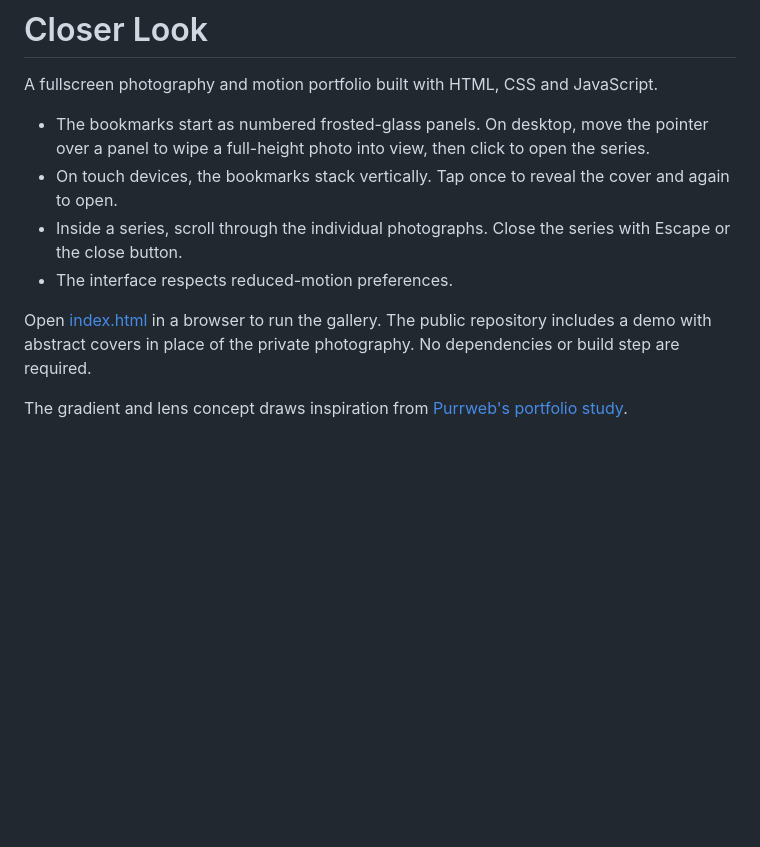
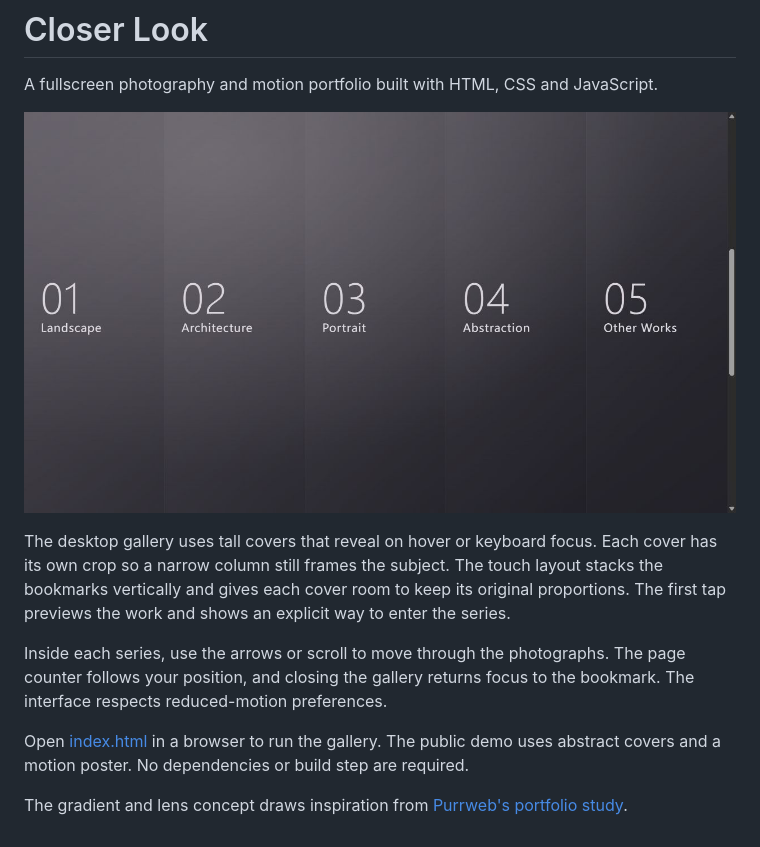
Before and after one commit to ljl3239960284/closer-look, a Markdown page: README.md, the part around the change. Rendered like a GitHub page; pictures changed too: docs/bookmarks.jpg (added); blank space fills up the shorter version.

Commit message:
Improve portfolio navigation and document the interface

```diff
--- a/README.md
+++ b/README.md
@@ -2,11 +2,12 @@
 
 A fullscreen photography and motion portfolio built with HTML, CSS and JavaScript.
 
-- The bookmarks start as numbered frosted-glass panels. On desktop, move the pointer over a panel to wipe a full-height photo into view, then click to open the series.
-- On touch devices, the bookmarks stack vertically. Tap once to reveal the cover and again to open.
-- Inside a series, scroll through the individual photographs. Close the series with Escape or the close button.
-- The interface respects reduced-motion preferences.
+![Five numbered photography bookmarks in the desktop gallery](docs/bookmarks.jpg)
 
-Open [index.html](index.html) in a browser to run the gallery. The public repository includes a demo with abstract covers in place of the private photography. No dependencies or build step are required.
+The desktop gallery uses tall covers that reveal on hover or keyboard focus. Each cover has its own crop so a narrow column still frames the subject. The touch layout stacks the bookmarks vertically and gives each cover room to keep its original proportions. The first tap previews the work and shows an explicit way to enter the series.
+
+Inside each series, use the arrows or scroll to move through the photographs. The page counter follows your position, and closing the gallery returns focus to the bookmark. The interface respects reduced-motion preferences.
+
+Open [index.html](index.html) in a browser to run the gallery. The public demo uses abstract covers and a motion poster. No dependencies or build step are required.
 
 The gradient and lens concept draws inspiration from [Purrweb's portfolio study](https://dribbble.com/shots/19871911-Landing-Designer-portfolio).
```
Also changed, not shown: 3 other files.
